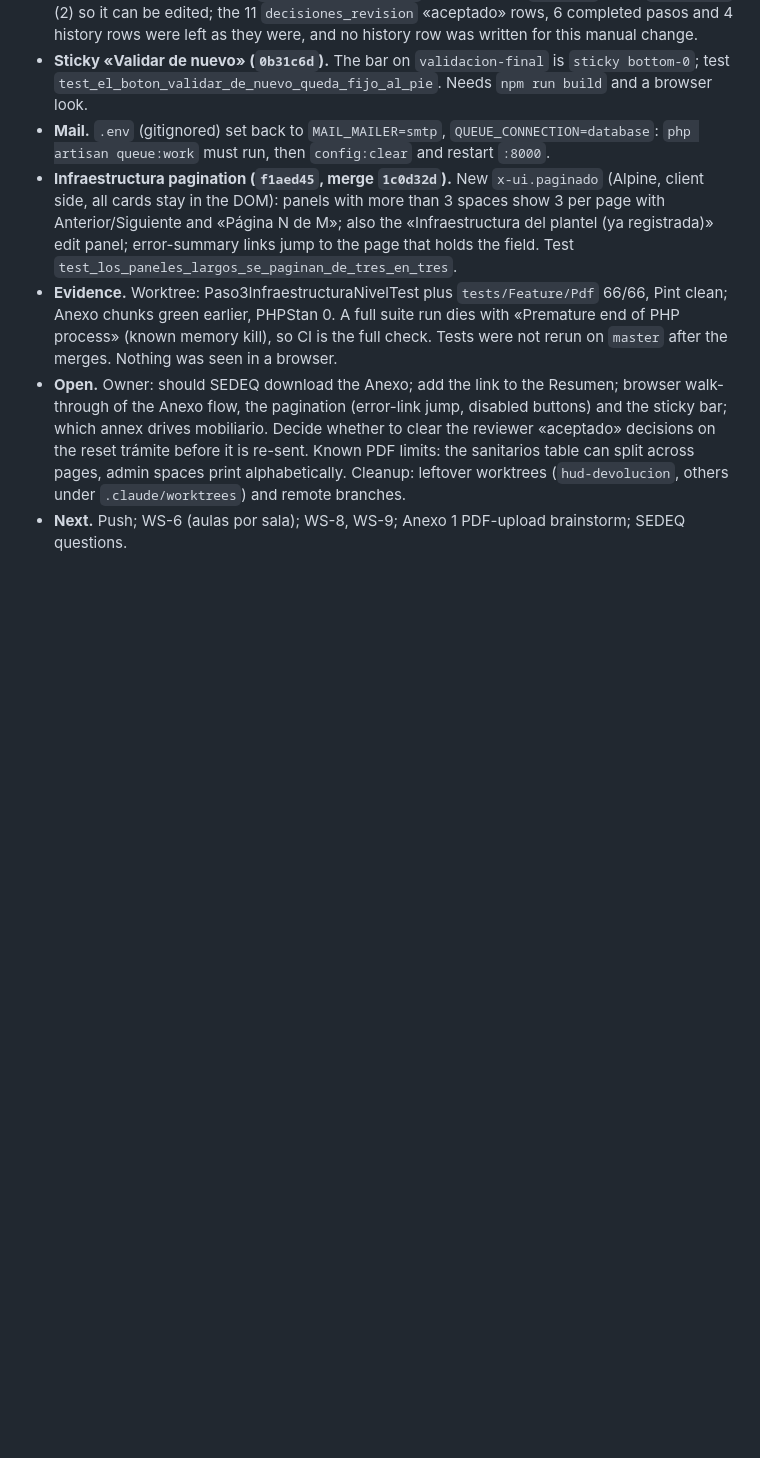
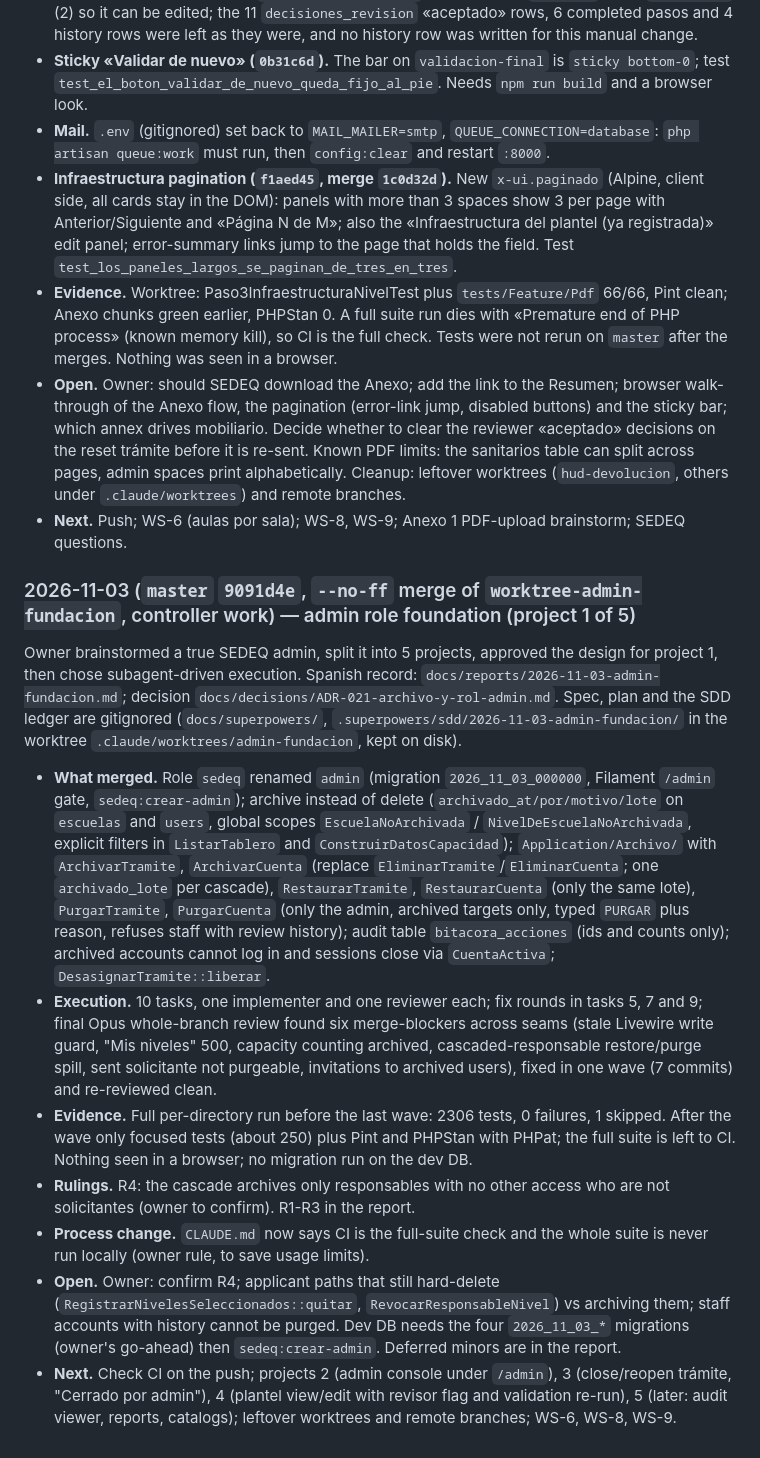
Before and after one commit to EmilianoLedesma/Expendiente_Escuelas, a Markdown page: docs/progress.md, the part around the change. GitHub-like rendering; blank space fills up the shorter version.

Commit message:
docs(progress): session log 2026-11-03 (admin role foundation)

```diff
--- a/docs/progress.md
+++ b/docs/progress.md
@@ -177,3 +177,15 @@ Owner ran the stale `anexo-instalaciones` plan via subagent-driven development i
 - **Evidence.** Worktree: Paso3InfraestructuraNivelTest plus `tests/Feature/Pdf` 66/66, Pint clean; Anexo chunks green earlier, PHPStan 0. A full suite run dies with «Premature end of PHP process» (known memory kill), so CI is the full check. Tests were not rerun on `master` after the merges. Nothing was seen in a browser.
 - **Open.** Owner: should SEDEQ download the Anexo; add the link to the Resumen; browser walk-through of the Anexo flow, the pagination (error-link jump, disabled buttons) and the sticky bar; which annex drives mobiliario. Decide whether to clear the reviewer «aceptado» decisions on the reset trámite before it is re-sent. Known PDF limits: the sanitarios table can split across pages, admin spaces print alphabetically. Cleanup: leftover worktrees (`hud-devolucion`, others under `.claude/worktrees`) and remote branches.
 - **Next.** Push; WS-6 (aulas por sala); WS-8, WS-9; Anexo 1 PDF-upload brainstorm; SEDEQ questions.
+
+### 2026-11-03 (`master` `9091d4e`, `--no-ff` merge of `worktree-admin-fundacion`, controller work) — admin role foundation (project 1 of 5)
+
+Owner brainstormed a true SEDEQ admin, split it into 5 projects, approved the design for project 1, then chose subagent-driven execution. Spanish record: `docs/reports/2026-11-03-admin-fundacion.md`; decision `docs/decisions/ADR-021-archivo-y-rol-admin.md`. Spec, plan and the SDD ledger are gitignored (`docs/superpowers/`, `.superpowers/sdd/2026-11-03-admin-fundacion/` in the worktree `.claude/worktrees/admin-fundacion`, kept on disk).
+
+- **What merged.** Role `sedeq` renamed `admin` (migration `2026_11_03_000000`, Filament `/admin` gate, `sedeq:crear-admin`); archive instead of delete (`archivado_at/por/motivo/lote` on `escuelas` and `users`, global scopes `EscuelaNoArchivada` / `NivelDeEscuelaNoArchivada`, explicit filters in `ListarTablero` and `ConstruirDatosCapacidad`); `Application/Archivo/` with `ArchivarTramite`, `ArchivarCuenta` (replace `EliminarTramite`/`EliminarCuenta`; one `archivado_lote` per cascade), `RestaurarTramite`, `RestaurarCuenta` (only the same lote), `PurgarTramite`, `PurgarCuenta` (only the admin, archived targets only, typed `PURGAR` plus reason, refuses staff with review history); audit table `bitacora_acciones` (ids and counts only); archived accounts cannot log in and sessions close via `CuentaActiva`; `DesasignarTramite::liberar`.
+- **Execution.** 10 tasks, one implementer and one reviewer each; fix rounds in tasks 5, 7 and 9; final Opus whole-branch review found six merge-blockers across seams (stale Livewire write guard, "Mis niveles" 500, capacity counting archived, cascaded-responsable restore/purge spill, sent solicitante not purgeable, invitations to archived users), fixed in one wave (7 commits) and re-reviewed clean.
+- **Evidence.** Full per-directory run before the last wave: 2306 tests, 0 failures, 1 skipped. After the wave only focused tests (about 250) plus Pint and PHPStan with PHPat; the full suite is left to CI. Nothing seen in a browser; no migration run on the dev DB.
+- **Rulings.** R4: the cascade archives only responsables with no other access who are not solicitantes (owner to confirm). R1-R3 in the report.
+- **Process change.** `CLAUDE.md` now says CI is the full-suite check and the whole suite is never run locally (owner rule, to save usage limits).
+- **Open.** Owner: confirm R4; applicant paths that still hard-delete (`RegistrarNivelesSeleccionados::quitar`, `RevocarResponsableNivel`) vs archiving them; staff accounts with history cannot be purged. Dev DB needs the four `2026_11_03_*` migrations (owner's go-ahead) then `sedeq:crear-admin`. Deferred minors are in the report.
+- **Next.** Check CI on the push; projects 2 (admin console under `/admin`), 3 (close/reopen trámite, "Cerrado por admin"), 4 (plantel view/edit with revisor flag and validation re-run), 5 (later: audit viewer, reports, catalogs); leftover worktrees and remote branches; WS-6, WS-8, WS-9.
```
